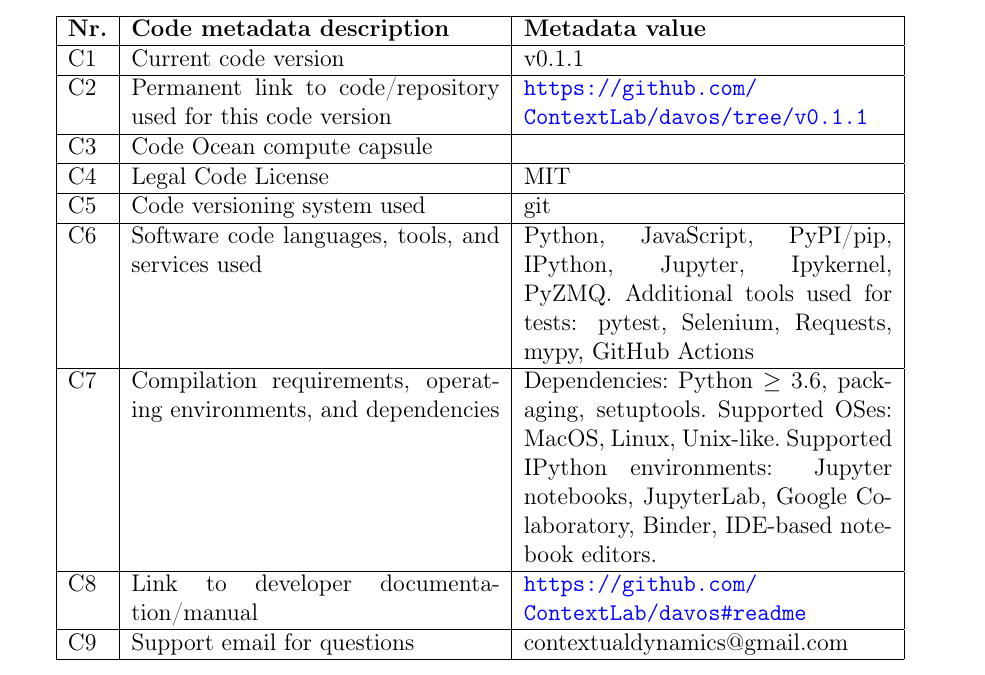
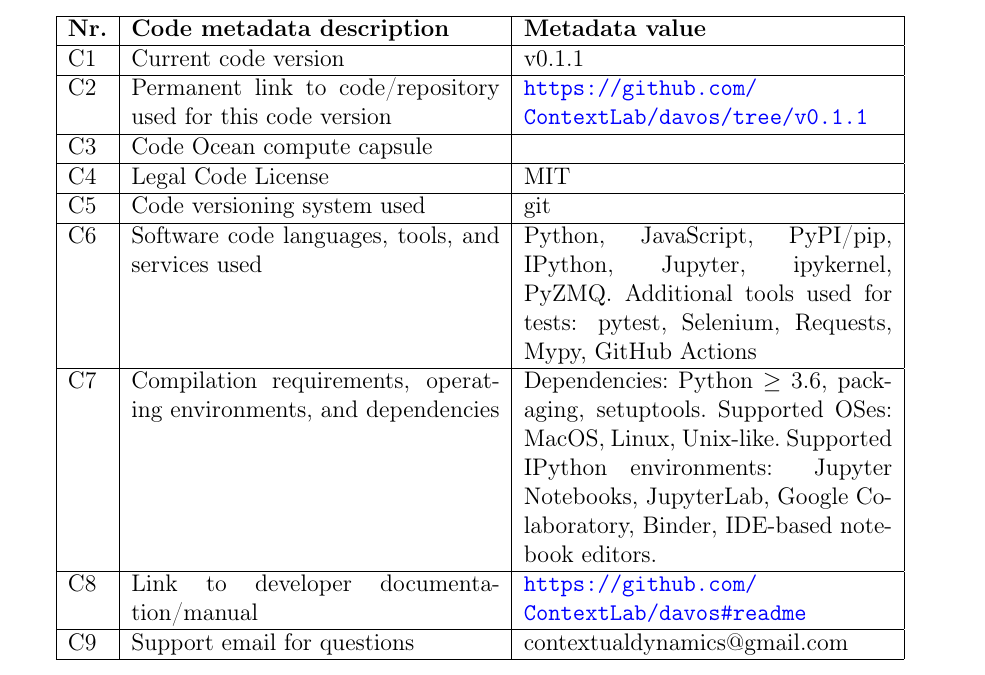
Before and after one commit to ContextLab/davos, a LaTeX paper (paper/main.tex): part of page 2 of 16, cut so that both start at the same text. Compiled offline with pdfLaTeX.

Commit message:
minor tweaks to metadata table

```diff
--- a/paper/main.tex
+++ b/paper/main.tex
@@ -73,10 +73,10 @@
 \hline
 C5 & Code versioning system used & git \\
 \hline
-C6 & Software code languages, tools, and services used & Python, JavaScript, PyPI/pip, IPython, Jupyter, Ipykernel, PyZMQ. Additional tools used for tests: pytest, Selenium, Requests, mypy, GitHub Actions \\
+C6 & Software code languages, tools, and services used & Python, JavaScript, PyPI/pip, IPython, Jupyter, ipykernel, PyZMQ. Additional tools used for tests: pytest, Selenium, Requests, Mypy, GitHub Actions \\
 \hline
 C7 & Compilation requirements, operating environments, and
-     dependencies & Dependencies:~Python $\geq 3.6$, packaging, setuptools.~Supported OSes: MacOS, Linux, Unix-like.~Supported IPython environments: Jupyter notebooks, JupyterLab, Google Colaboratory, Binder, IDE-based notebook editors. \\
+     dependencies & Dependencies:~Python $\geq 3.6$, packaging, setuptools.~Supported OSes: MacOS, Linux, Unix-like.~Supported IPython environments: Jupyter Notebooks, JupyterLab, Google Colaboratory, Binder, IDE-based notebook editors. \\
 \hline
 C8 & Link to developer documentation/manual & \url{https://github.com/ContextLab/davos\#readme} \\
 \hline
```
Also changed, not shown: paper/main.pdf.
